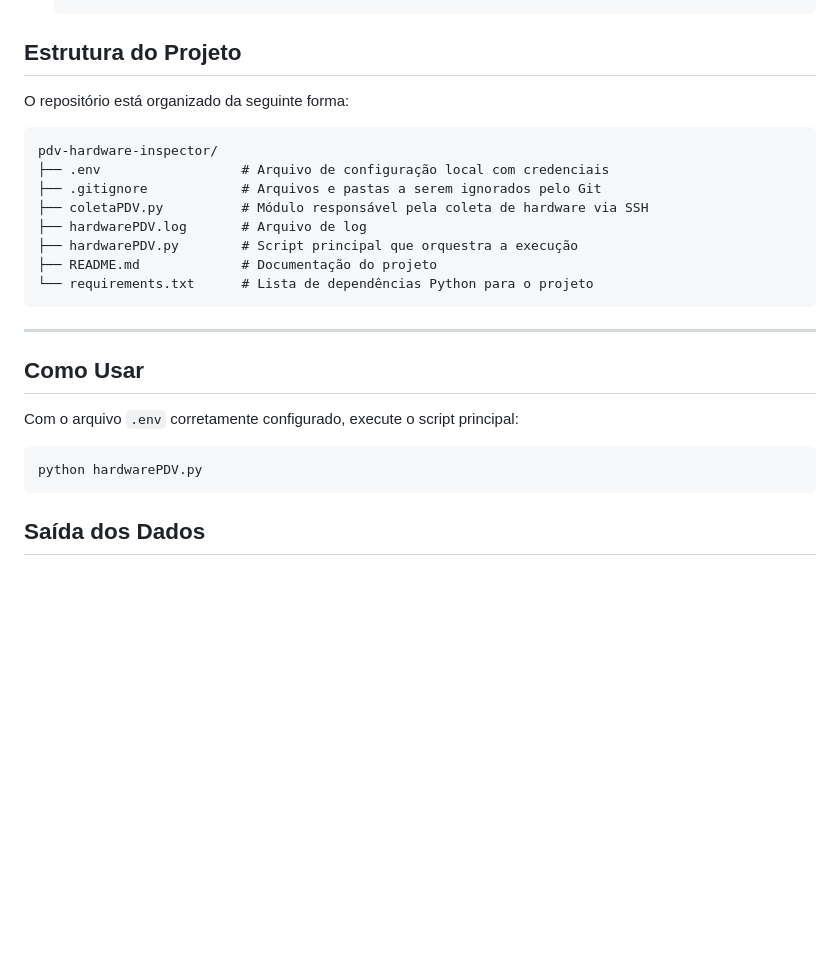
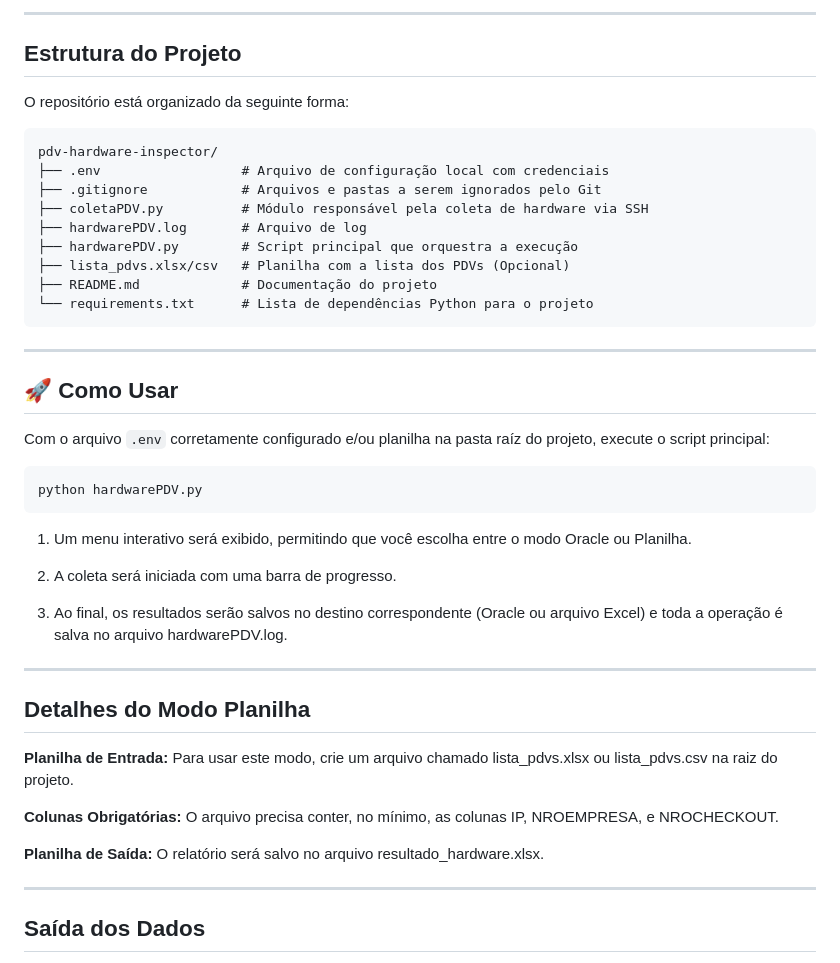
Before and after one commit to lucaswotta/invent-ssh, a Markdown page: README.md, the part around the change printed below. Rendered like a GitHub page; blank space fills up the shorter version.

`````diff
--- a/README.md
+++ b/README.md
@@ -69,4 +78,6 @@ Siga os passos abaixo para preparar o ambiente e executar o projeto.
     ```
+
+---
 
 ## Estrutura do Projeto
 
@@ -78,19 +89,37 @@ pdv-hardware-inspector/
 ├── coletaPDV.py          # Módulo responsável pela coleta de hardware via SSH
 ├── hardwarePDV.log       # Arquivo de log
 ├── hardwarePDV.py        # Script principal que orquestra a execução
+├── lista_pdvs.xlsx/csv   # Planilha com a lista dos PDVs (Opcional)
 ├── README.md             # Documentação do projeto
 └── requirements.txt      # Lista de dependências Python para o projeto
 ````
 
 ---
 
-## Como Usar
+## 🚀 Como Usar
 
-Com o arquivo `.env` corretamente configurado, execute o script principal:
+Com o arquivo `.env` corretamente configurado e/ou planilha na pasta raíz do projeto, execute o script principal:
 
 ```bash
 python hardwarePDV.py
-````
+```
+
+1. Um menu interativo será exibido, permitindo que você escolha entre o modo Oracle ou Planilha.
+
+2. A coleta será iniciada com uma barra de progresso.
+
+3. Ao final, os resultados serão salvos no destino correspondente (Oracle ou arquivo Excel) e toda a operação é salva no arquivo hardwarePDV.log.
+
+---
+
+## Detalhes do Modo Planilha
+**Planilha de Entrada:** Para usar este modo, crie um arquivo chamado lista_pdvs.xlsx ou lista_pdvs.csv na raiz do projeto.
+
+**Colunas Obrigatórias:** O arquivo precisa conter, no mínimo, as colunas IP, NROEMPRESA, e NROCHECKOUT.
+
+**Planilha de Saída:** O relatório será salvo no arquivo resultado_hardware.xlsx.
+
+---
 
 ## Saída dos Dados
 
`````
Also changed, not shown: other parts of README.md (+42 -33 lines).
